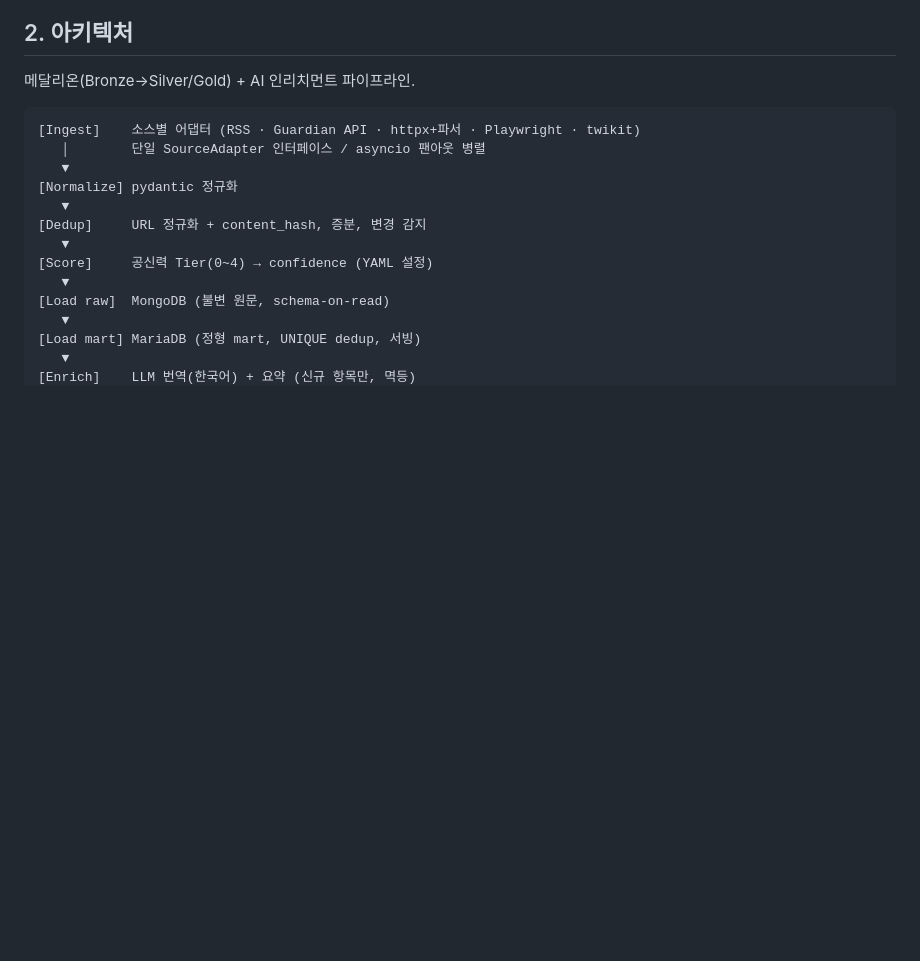
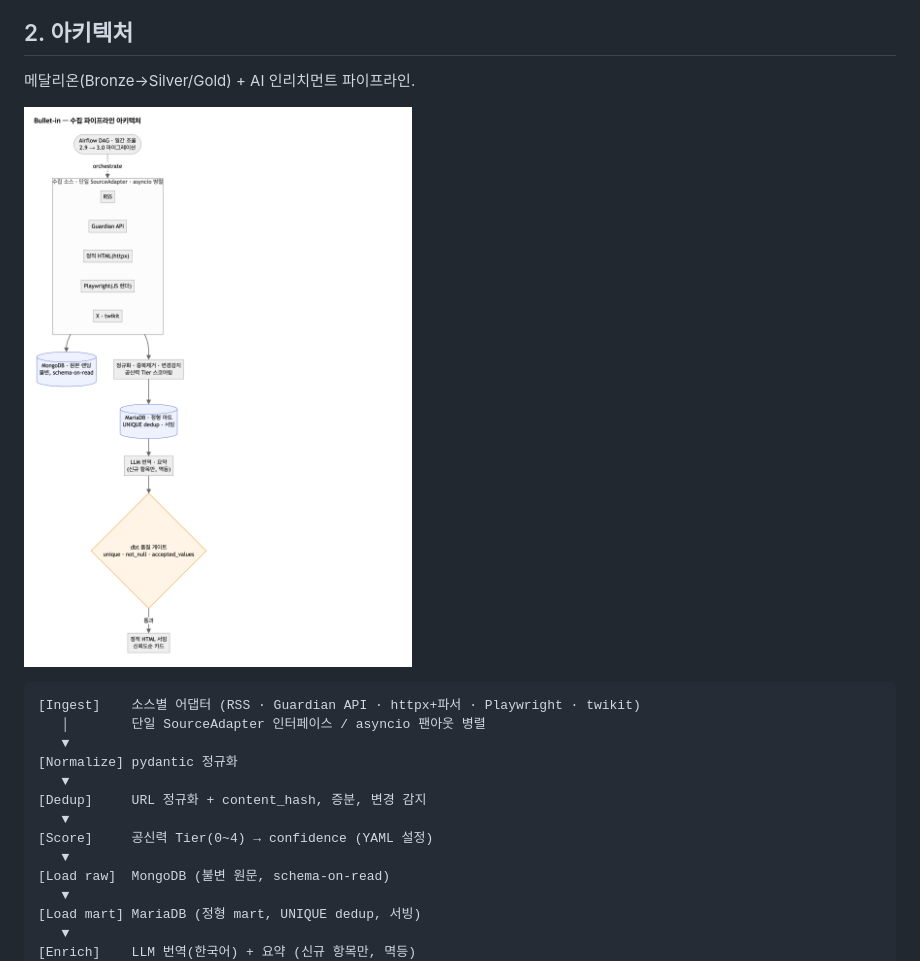
Before and after one commit to benidjor/bullet-in, a Markdown page: README.md, the part around one of its changes. Drawn GitHub-style; pictures changed too: docs/assets/architecture.png (added); blank space fills up the shorter version.

Commit message:
docs(readme): 아키텍처 다이어그램·라이브 캡처 슬롯
파이프라인 아키텍처 다이어그램(Mermaid 렌더)을 README에 첨부. 라이브 e2e 후 실데이터 화면을 넣을 캡처 슬롯 추가.

Refs: docs/superpowers/plans/2026-05-27-bullet-in.md
Co-Authored-By: Claude Opus 4.7 (1M context) <94089198+benidjor@users.noreply.github.com>

````diff
--- a/README.md
+++ b/README.md
@@ -20,6 +21,8 @@
 ## 2. 아키텍처
 
 메달리온(Bronze→Silver/Gold) + AI 인리치먼트 파이프라인.
+
+![아키텍처 — 수집 파이프라인](docs/assets/architecture.png)
 
 ```
 [Ingest]    소스별 어댑터 (RSS · Guardian API · httpx+파서 · Playwright · twikit)
````
Also changed, not shown: other parts of README.md (+2 -1 lines).
